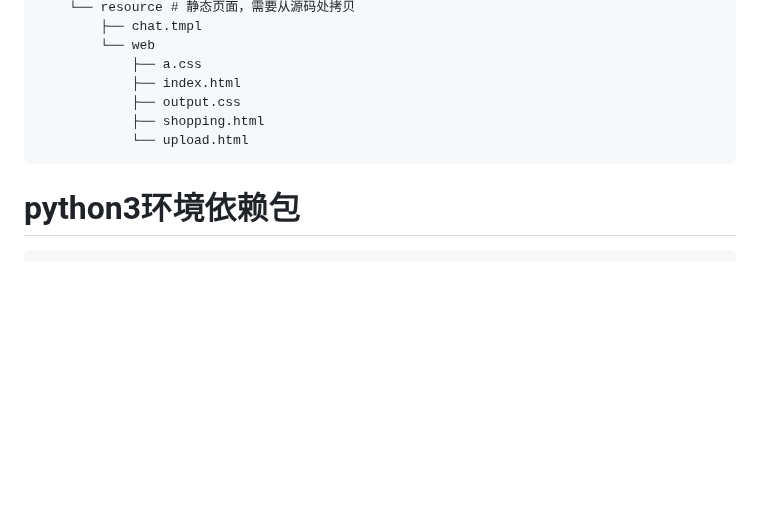
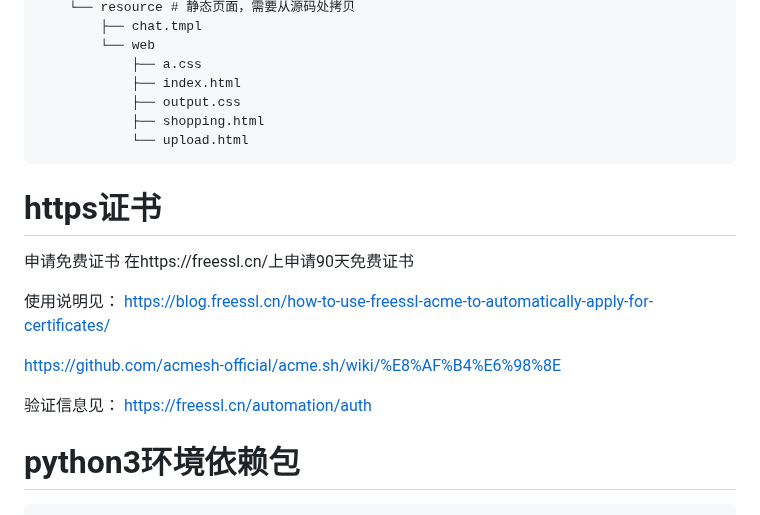
Before and after one commit to babyswordsman/travel_ai_search, a Markdown page: install.md, the part around the change. Rendered like a GitHub page; blank space fills up the shorter version.

Commit message:
添加HTTPS证书说明

````diff
--- a/install.md
+++ b/install.md
@@ -95,6 +95,19 @@ $/home/service/app#
             ├── shopping.html
             └── upload.html
 ```
+# https证书
+申请免费证书
+在https://freessl.cn/上申请90天免费证书
+
+使用说明见：
+https://blog.freessl.cn/how-to-use-freessl-acme-to-automatically-apply-for-certificates/
+
+https://github.com/acmesh-official/acme.sh/wiki/%E8%AF%B4%E6%98%8E
+
+验证信息见：
+https://freessl.cn/automation/auth
+
+
 # python3环境依赖包
 ```
 Package                  Version
````
